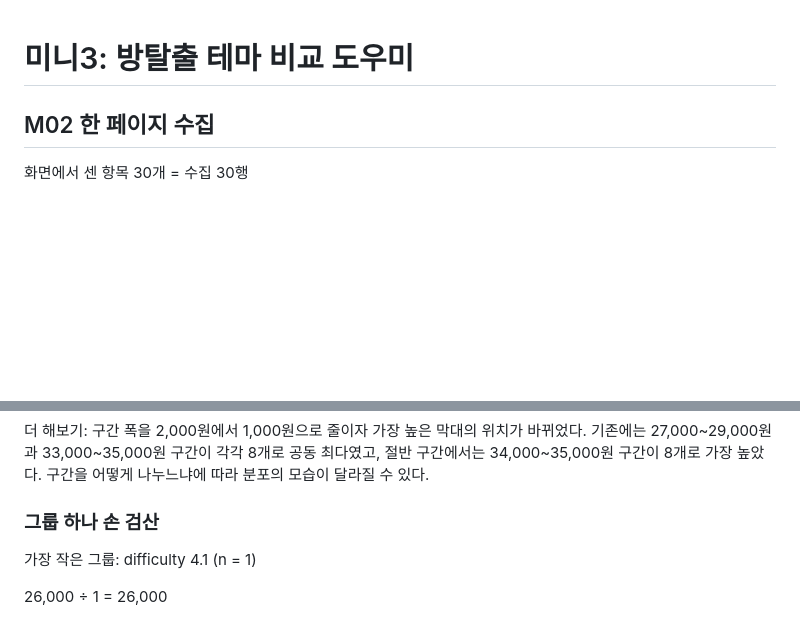
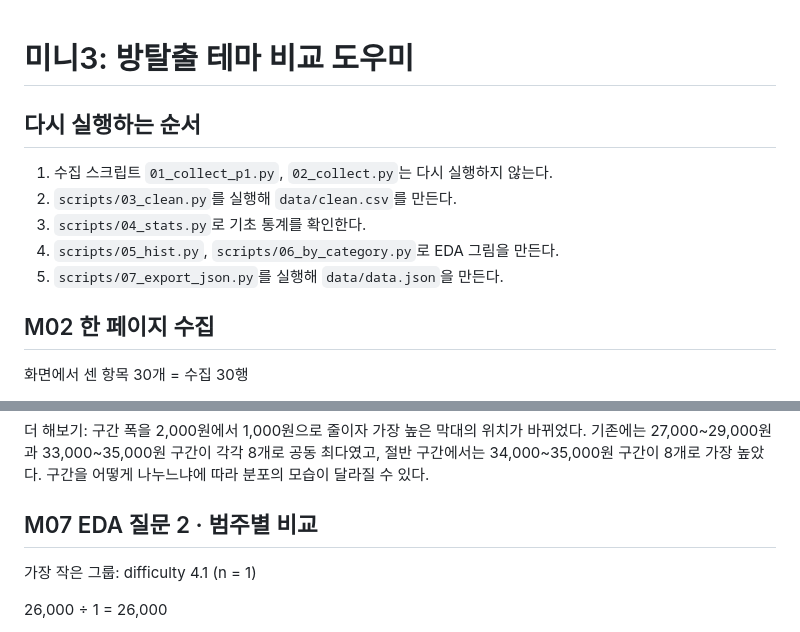
Before and after one commit to ggazero/mini3-project, a Markdown page: notes.md, 2 parts joined by grey strips. Drawn GitHub-style; blank space fills up the shorter version.

Commit message:
M08 다시 실행 순서 및 M07 기록 정리

```diff
--- a/notes.md
+++ b/notes.md
@@ -1,4 +1,12 @@
 # 미니3: 방탈출 테마 비교 도우미
+
+## 다시 실행하는 순서
+
+1. 수집 스크립트 `01_collect_p1.py`, `02_collect.py`는 다시 실행하지 않는다.
+2. `scripts/03_clean.py`를 실행해 `data/clean.csv`를 만든다.
+3. `scripts/04_stats.py`로 기초 통계를 확인한다.
+4. `scripts/05_hist.py`, `scripts/06_by_category.py`로 EDA 그림을 만든다.
+5. `scripts/07_export_json.py`를 실행해 `data/data.json`을 만든다.
 
 ## M02 한 페이지 수집
 
@@ -126,7 +134,7 @@ price 개수 28 = clean.csv 전체 28행 → 같음
 
 더 해보기: 구간 폭을 2,000원에서 1,000원으로 줄이자 가장 높은 막대의 위치가 바뀌었다. 기존에는 27,000~29,000원과 33,000~35,000원 구간이 각각 8개로 공동 최다였고, 절반 구간에서는 34,000~35,000원 구간이 8개로 가장 높았다. 구간을 어떻게 나누느냐에 따라 분포의 모습이 달라질 수 있다.
 
-### 그룹 하나 손 검산
+## M07 EDA 질문 2 · 범주별 비교
 
 가장 작은 그룹: difficulty 4.1 (n = 1)
 
```
